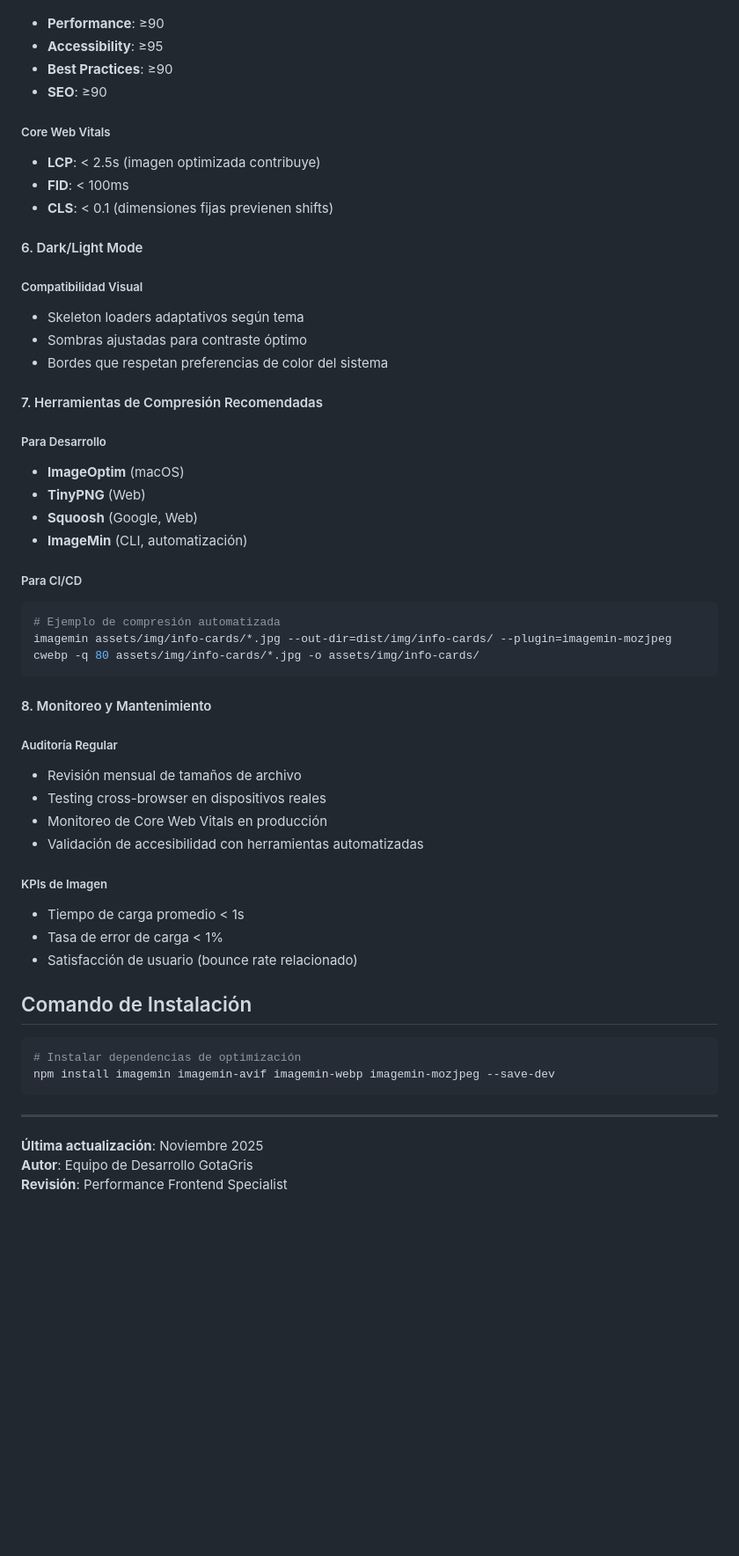
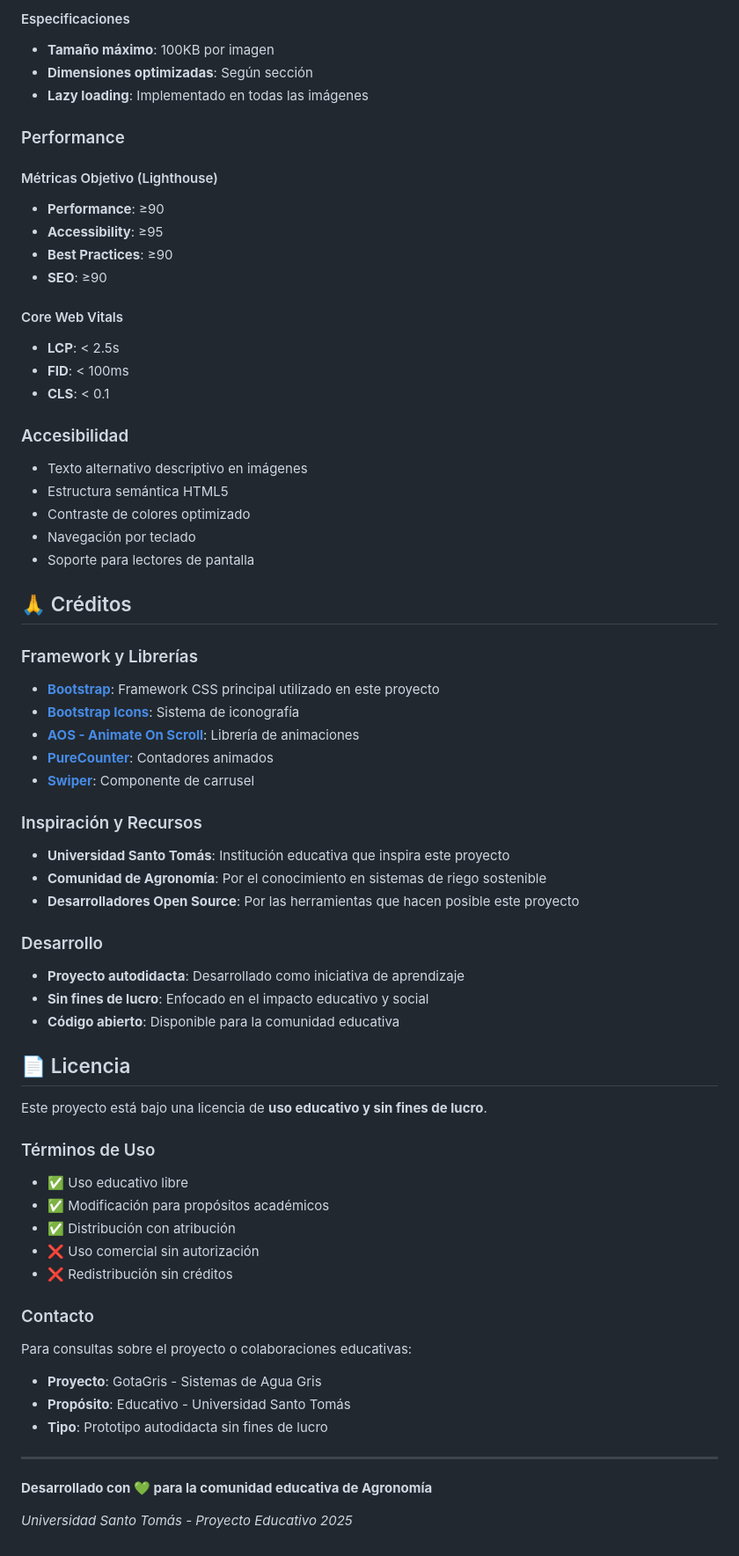
Before and after one commit to Emmvnu3l/proyectoDariana, a Markdown page: README.md, the part around one of its changes. Shown at 88% size. Drawn GitHub-style; blank space fills up the shorter version.

````diff
--- a/README.md
+++ b/README.md
@@ -76,57 +157,74 @@ assets/img/info-cards/
+#### Especificaciones
+- **Tamaño máximo**: 100KB por imagen
+- **Dimensiones optimizadas**: Según sección
+- **Lazy loading**: Implementado en todas las imágenes
+
+### Performance
+
+#### Métricas Objetivo (Lighthouse)
 - **Performance**: ≥90
 - **Accessibility**: ≥95
 - **Best Practices**: ≥90
 - **SEO**: ≥90
 
-##### Core Web Vitals
-- **LCP**: < 2.5s (imagen optimizada contribuye)
+#### Core Web Vitals
+- **LCP**: < 2.5s
 - **FID**: < 100ms
-- **CLS**: < 0.1 (dimensiones fijas previenen shifts)
+- **CLS**: < 0.1
 
-#### 6. Dark/Light Mode
+### Accesibilidad
 
-##### Compatibilidad Visual
-- Skeleton loaders adaptativos según tema
-- Sombras ajustadas para contraste óptimo
-- Bordes que respetan preferencias de color del sistema
+- Texto alternativo descriptivo en imágenes
+- Estructura semántica HTML5
+- Contraste de colores optimizado
+- Navegación por teclado
+- Soporte para lectores de pantalla
 
-#### 7. Herramientas de Compresión Recomendadas
 
-##### Para Desarrollo
-- **ImageOptim** (macOS)
-- **TinyPNG** (Web)
-- **Squoosh** (Google, Web)
-- **ImageMin** (CLI, automatización)
+## 🙏 Créditos
 
-##### Para CI/CD
-```bash
-# Ejemplo de compresión automatizada
-imagemin assets/img/info-cards/*.jpg --out-dir=dist/img/info-cards/ --plugin=imagemin-mozjpeg
-cwebp -q 80 assets/img/info-cards/*.jpg -o assets/img/info-cards/
-```
+### Framework y Librerías
 
-#### 8. Monitoreo y Mantenimiento
+- **[Bootstrap](https://getbootstrap.com/)**: Framework CSS principal utilizado en este proyecto
+- **[Bootstrap Icons](https://icons.getbootstrap.com/)**: Sistema de iconografía
+- **[AOS - Animate On Scroll](https://michalsnik.github.io/aos/)**: Librería de animaciones
+- **[PureCounter](https://github.com/srexi/purecounterjs)**: Contadores animados
+- **[Swiper](https://swiperjs.com/)**: Componente de carrusel
 
-##### Auditoría Regular
-- Revisión mensual de tamaños de archivo
-- Testing cross-browser en dispositivos reales
-- Monitoreo de Core Web Vitals en producción
-- Validación de accesibilidad con herramientas automatizadas
+### Inspiración y Recursos
 
-##### KPIs de Imagen
-- Tiempo de carga promedio < 1s
-- Tasa de error de carga < 1%
-- Satisfacción de usuario (bounce rate relacionado)
+- **Universidad Santo Tomás**: Institución educativa que inspira este proyecto
+- **Comunidad de Agronomía**: Por el conocimiento en sistemas de riego sostenible
+- **Desarrolladores Open Source**: Por las herramientas que hacen posible este proyecto
 
-## Comando de Instalación
+### Desarrollo
 
-```bash
-# Instalar dependencias de optimización
-npm install imagemin imagemin-avif imagemin-webp imagemin-mozjpeg --save-dev
-```
+- **Proyecto autodidacta**: Desarrollado como iniciativa de aprendizaje
+- **Sin fines de lucro**: Enfocado en el impacto educativo y social
+- **Código abierto**: Disponible para la comunidad educativa
+
+## 📄 Licencia
+
+Este proyecto está bajo una licencia de **uso educativo y sin fines de lucro**.
+
+### Términos de Uso
+
+- ✅ Uso educativo libre
+- ✅ Modificación para propósitos académicos
+- ✅ Distribución con atribución
+- ❌ Uso comercial sin autorización
+- ❌ Redistribución sin créditos
+
+### Contacto
+
+Para consultas sobre el proyecto o colaboraciones educativas:
+
+- **Proyecto**: GotaGris - Sistemas de Agua Gris
+- **Propósito**: Educativo - Universidad Santo Tomás
+- **Tipo**: Prototipo autodidacta sin fines de lucro
 
 ---
 
-**Última actualización**: Noviembre 2025
-**Autor**: Equipo de Desarrollo GotaGris
-**Revisión**: Performance Frontend Specialist
+**Desarrollado con 💚 para la comunidad educativa de Agronomía**
+
+*Universidad Santo Tomás - Proyecto Educativo 2025*
````
Also changed, not shown: other parts of README.md (+138 -57 lines).
